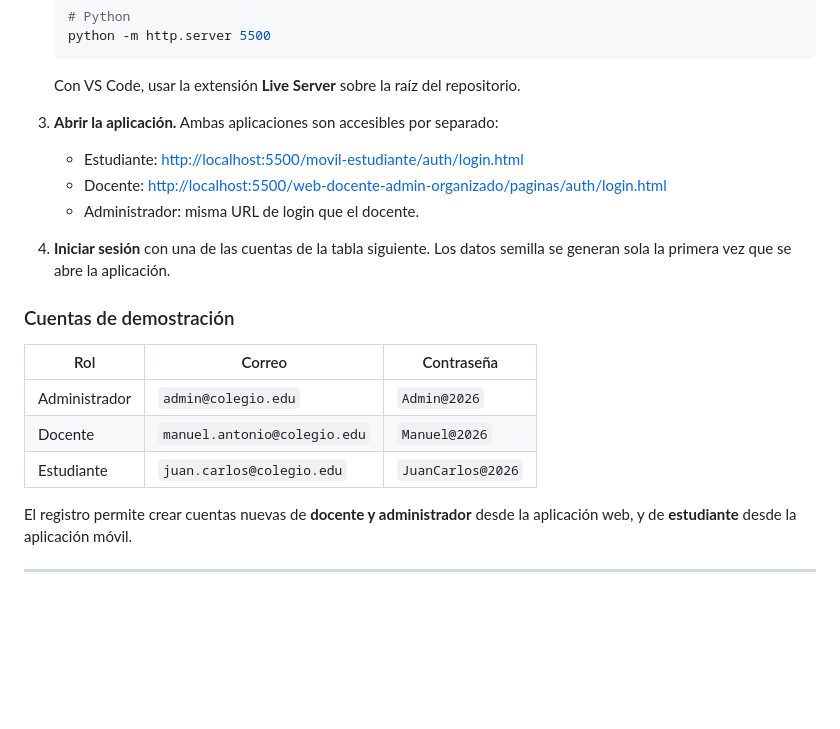
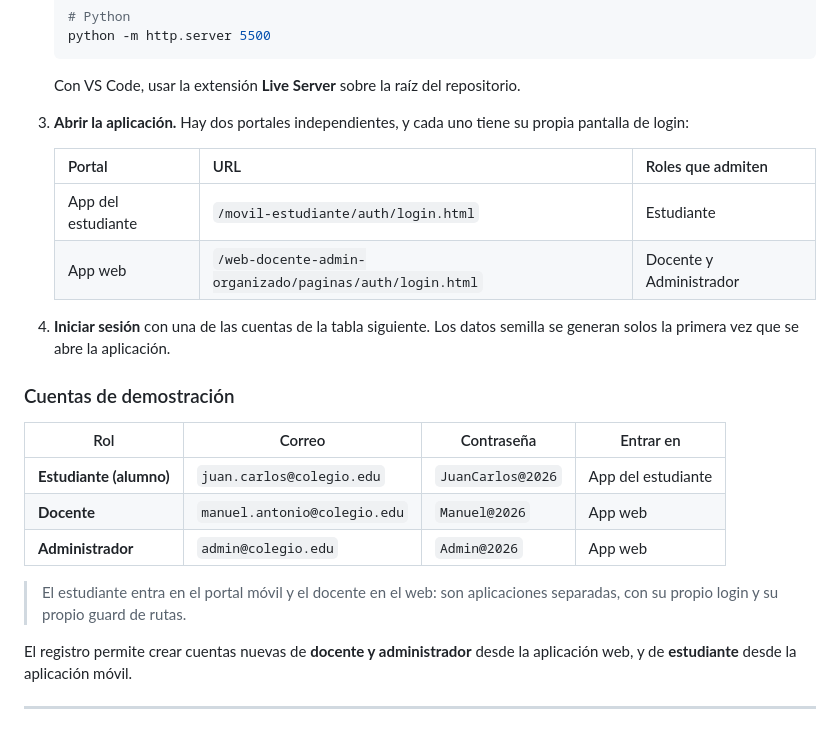
Before and after one commit to Alpha-Cuatro/Integra-net, a Markdown page: README.md, the part around the change. Drawn GitHub-style; blank space fills up the shorter version.

Commit message:
docs: aclara credenciales de prueba por rol en el README

````diff
--- a/README.md
+++ b/README.md
@@ -141,21 +141,27 @@ No hay build ni dependencias que instalar.
    ```
    Con VS Code, usar la extensión **Live Server** sobre la raíz del repositorio.
 
-3. **Abrir la aplicación.** Ambas aplicaciones son accesibles por separado:
-   - Estudiante: <http://localhost:5500/movil-estudiante/auth/login.html>
-   - Docente: <http://localhost:5500/web-docente-admin-organizado/paginas/auth/login.html>
-   - Administrador: misma URL de login que el docente.
+3. **Abrir la aplicación.** Hay dos portales independientes, y cada uno tiene su
+   propia pantalla de login:
+
+   | Portal | URL | Roles que admiten |
+   |---|---|---|
+   | App del estudiante | `/movil-estudiante/auth/login.html` | Estudiante |
+   | App web | `/web-docente-admin-organizado/paginas/auth/login.html` | Docente y Administrador |
 
 4. **Iniciar sesión** con una de las cuentas de la tabla siguiente. Los datos
-   semilla se generan sola la primera vez que se abre la aplicación.
+   semilla se generan solos la primera vez que se abre la aplicación.
 
 ### Cuentas de demostración
 
-| Rol | Correo | Contraseña |
-|---|---|---|
-| Administrador | `admin@colegio.edu` | `Admin@2026` |
-| Docente | `manuel.antonio@colegio.edu` | `Manuel@2026` |
-| Estudiante | `juan.carlos@colegio.edu` | `JuanCarlos@2026` |
+| Rol | Correo | Contraseña | Entrar en |
+|---|---|---|---|
+| **Estudiante (alumno)** | `juan.carlos@colegio.edu` | `JuanCarlos@2026` | App del estudiante |
+| **Docente** | `manuel.antonio@colegio.edu` | `Manuel@2026` | App web |
+| **Administrador** | `admin@colegio.edu` | `Admin@2026` | App web |
+
+> El estudiante entra en el portal móvil y el docente en el web: son
+> aplicaciones separadas, con su propio login y su propio guard de rutas.
 
 El registro permite crear cuentas nuevas de **docente y administrador** desde la
 aplicación web, y de **estudiante** desde la aplicación móvil.
````
